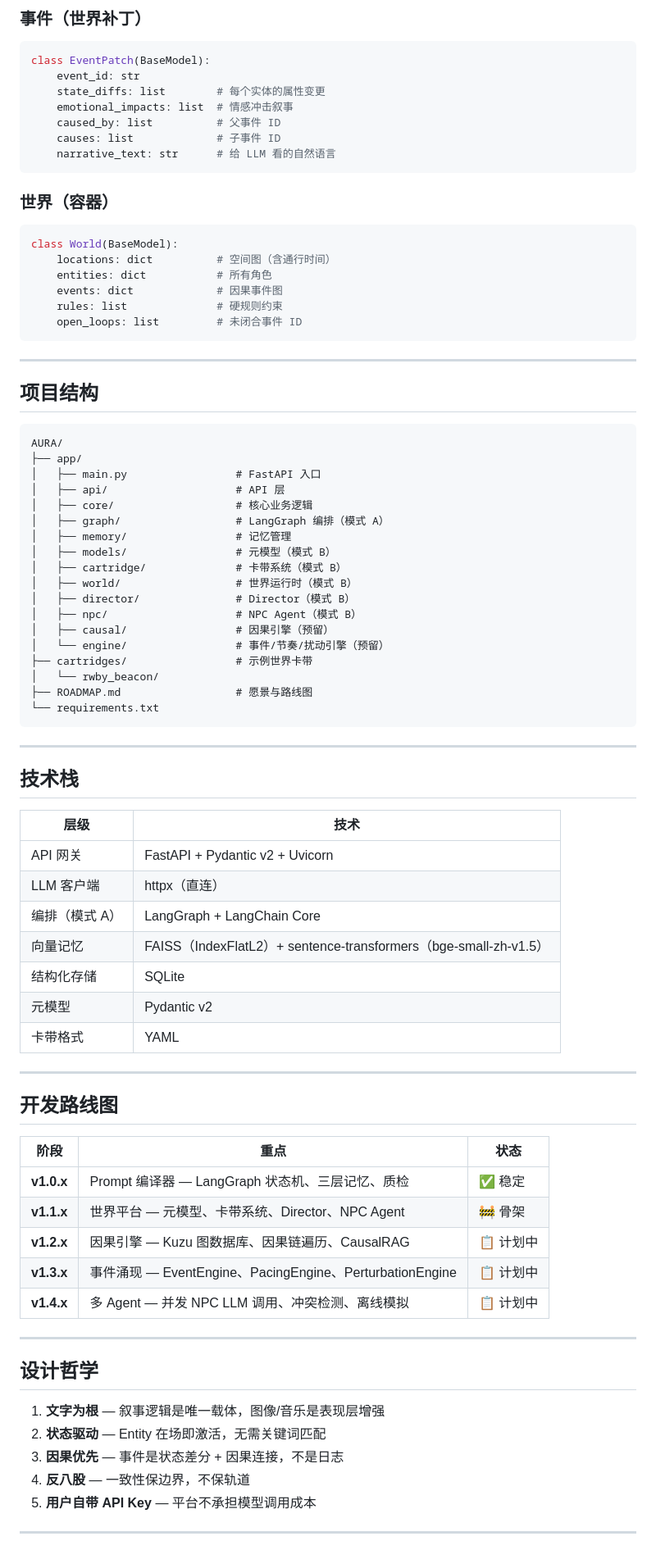
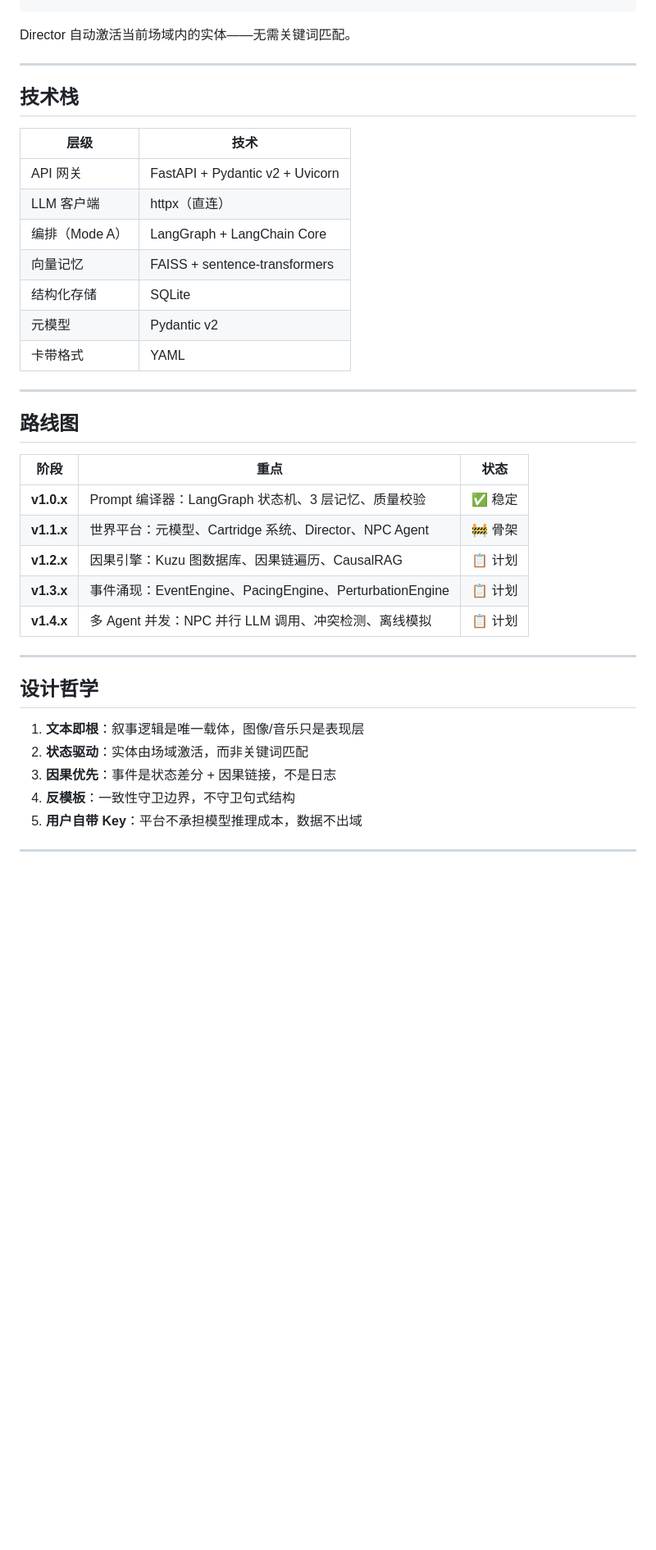
Before and after one commit to hbbtsk/AURA, a Markdown page: README.zh.md, the part around one of its changes. Shown at 82% size. GitHub-like rendering; blank space fills up the shorter version.

````diff
--- a/README.zh.md
+++ b/README.zh.md
@@ -178,48 +197,4 @@ class Entity(BaseModel):
-### 事件（世界补丁）
-```python
-class EventPatch(BaseModel):
-    event_id: str
-    state_diffs: list        # 每个实体的属性变更
-    emotional_impacts: list  # 情感冲击叙事
-    caused_by: list          # 父事件 ID
-    causes: list             # 子事件 ID
-    narrative_text: str      # 给 LLM 看的自然语言
-```
-
-### 世界（容器）
-```python
-class World(BaseModel):
-    locations: dict          # 空间图（含通行时间）
-    entities: dict           # 所有角色
-    events: dict             # 因果事件图
-    rules: list              # 硬规则约束
-    open_loops: list         # 未闭合事件 ID
-```
-
----
-
-## 项目结构
-
-```
-AURA/
-├── app/
-│   ├── main.py                 # FastAPI 入口
-│   ├── api/                    # API 层
-│   ├── core/                   # 核心业务逻辑
-│   ├── graph/                  # LangGraph 编排（模式 A）
-│   ├── memory/                 # 记忆管理
-│   ├── models/                 # 元模型（模式 B）
-│   ├── cartridge/              # 卡带系统（模式 B）
-│   ├── world/                  # 世界运行时（模式 B）
-│   ├── director/               # Director（模式 B）
-│   ├── npc/                    # NPC Agent（模式 B）
-│   ├── causal/                 # 因果引擎（预留）
-│   └── engine/                 # 事件/节奏/扰动引擎（预留）
-├── cartridges/                 # 示例世界卡带
-│   └── rwby_beacon/
-├── ROADMAP.md                  # 愿景与路线图
-└── requirements.txt
-```
+Director 自动激活当前场域内的实体——无需关键词匹配。
 
 ---
 
@@ -229,33 +204,33 @@ AURA/
 |------|------|
 | API 网关 | FastAPI + Pydantic v2 + Uvicorn |
 | LLM 客户端 | httpx（直连） |
-| 编排（模式 A） | LangGraph + LangChain Core |
-| 向量记忆 | FAISS（IndexFlatL2）+ sentence-transformers（bge-small-zh-v1.5） |
+| 编排（Mode A） | LangGraph + LangChain Core |
+| 向量记忆 | FAISS + sentence-transformers |
 | 结构化存储 | SQLite |
 | 元模型 | Pydantic v2 |
 | 卡带格式 | YAML |
 
 ---
 
-## 开发路线图
+## 路线图
 
 | 阶段 | 重点 | 状态 |
-|------|------|--------|
-| **v1.0.x** | Prompt 编译器 — LangGraph 状态机、三层记忆、质检 | ✅ 稳定 |
-| **v1.1.x** | 世界平台 — 元模型、卡带系统、Director、NPC Agent | 🚧 骨架 |
-| **v1.2.x** | 因果引擎 — Kuzu 图数据库、因果链遍历、CausalRAG | 📋 计划中 |
-| **v1.3.x** | 事件涌现 — EventEngine、PacingEngine、PerturbationEngine | 📋 计划中 |
-| **v1.4.x** | 多 Agent — 并发 NPC LLM 调用、冲突检测、离线模拟 | 📋 计划中 |
+|------|------|------|
+| **v1.0.x** | Prompt 编译器：LangGraph 状态机、3 层记忆、质量校验 | ✅ 稳定 |
+| **v1.1.x** | 世界平台：元模型、Cartridge 系统、Director、NPC Agent | 🚧 骨架 |
+| **v1.2.x** | 因果引擎：Kuzu 图数据库、因果链遍历、CausalRAG | 📋 计划 |
+| **v1.3.x** | 事件涌现：EventEngine、PacingEngine、PerturbationEngine | 📋 计划 |
+| **v1.4.x** | 多 Agent 并发：NPC 并行 LLM 调用、冲突检测、离线模拟 | 📋 计划 |
 
 ---
 
 ## 设计哲学
 
-1. **文字为根** — 叙事逻辑是唯一载体，图像/音乐是表现层增强
-2. **状态驱动** — Entity 在场即激活，无需关键词匹配
-3. **因果优先** — 事件是状态差分 + 因果连接，不是日志
-4. **反八股** — 一致性保边界，不保轨道
-5. **用户自带 API Key** — 平台不承担模型调用成本
+1. **文本即根**：叙事逻辑是唯一载体，图像/音乐只是表现层
+2. **状态驱动**：实体由场域激活，而非关键词匹配
+3. **因果优先**：事件是状态差分 + 因果链接，不是日志
+4. **反模板**：一致性守卫边界，不守卫句式结构
+5. **用户自带 Key**：平台不承担模型推理成本，数据不出域
 
 ---
 
````
Also changed, not shown: other parts of README.zh.md (+123 -102 lines), README.en.md (added, +247 -0 lines).
